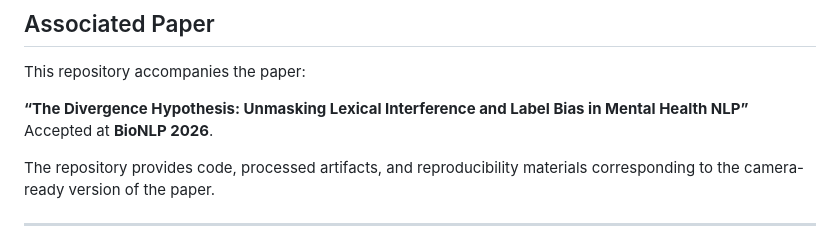
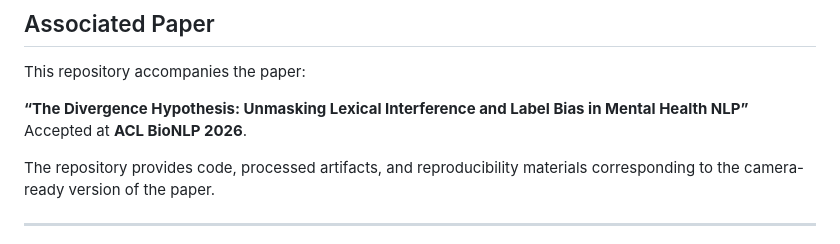
Before and after one commit to MoustafaMohamedMoustafaHassan/TSS-Probe-CMH, a Markdown page: README.md, the part around the change. Drawn GitHub-style.

Commit message:
Correct conference name in README

```diff
--- a/README.md
+++ b/README.md
@@ -7,7 +7,7 @@
 This repository accompanies the paper:
 
 **“The Divergence Hypothesis: Unmasking Lexical Interference and Label Bias in Mental Health NLP”**
-Accepted at **BioNLP 2026**.
+Accepted at **ACL BioNLP 2026**.
 
 The repository provides code, processed artifacts, and reproducibility materials corresponding to the camera-ready version of the paper.
 
```
